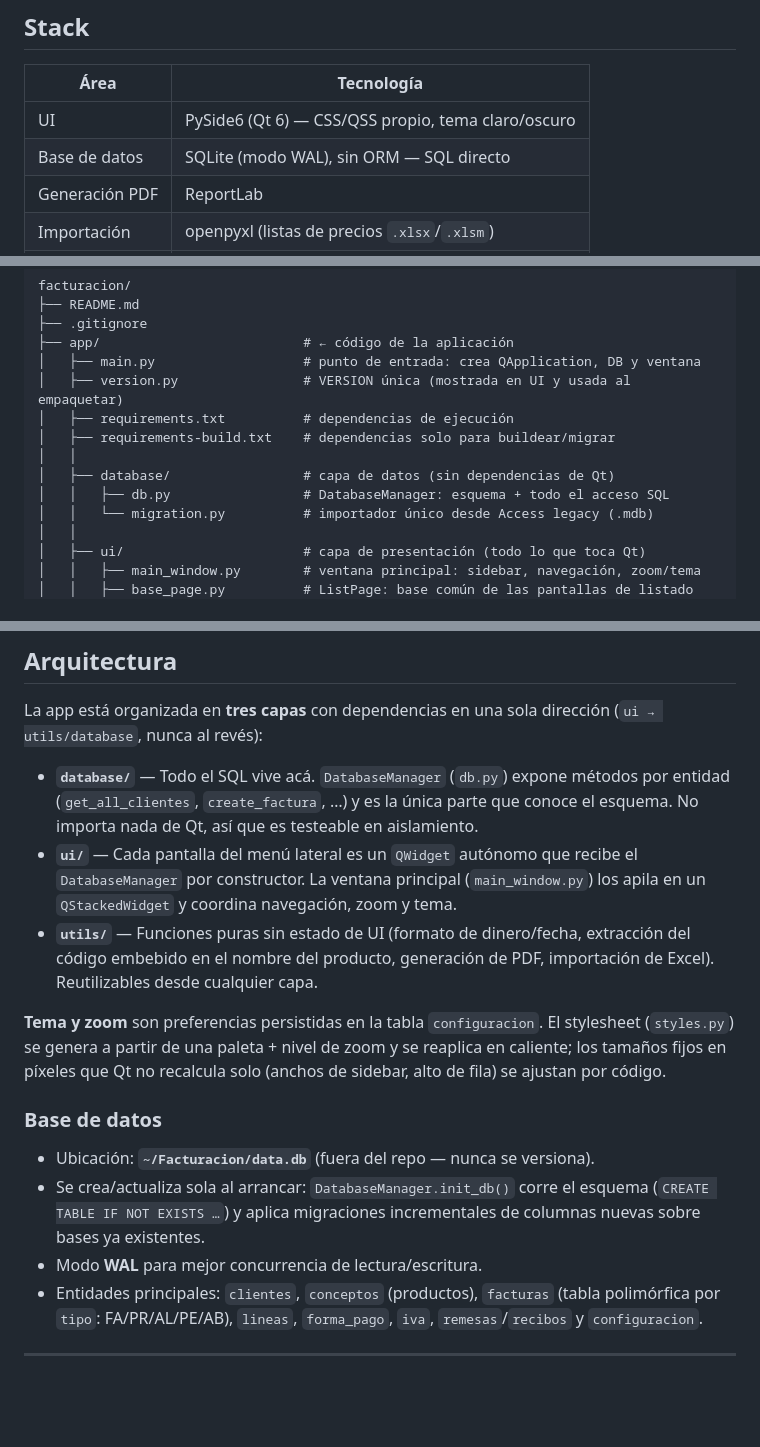
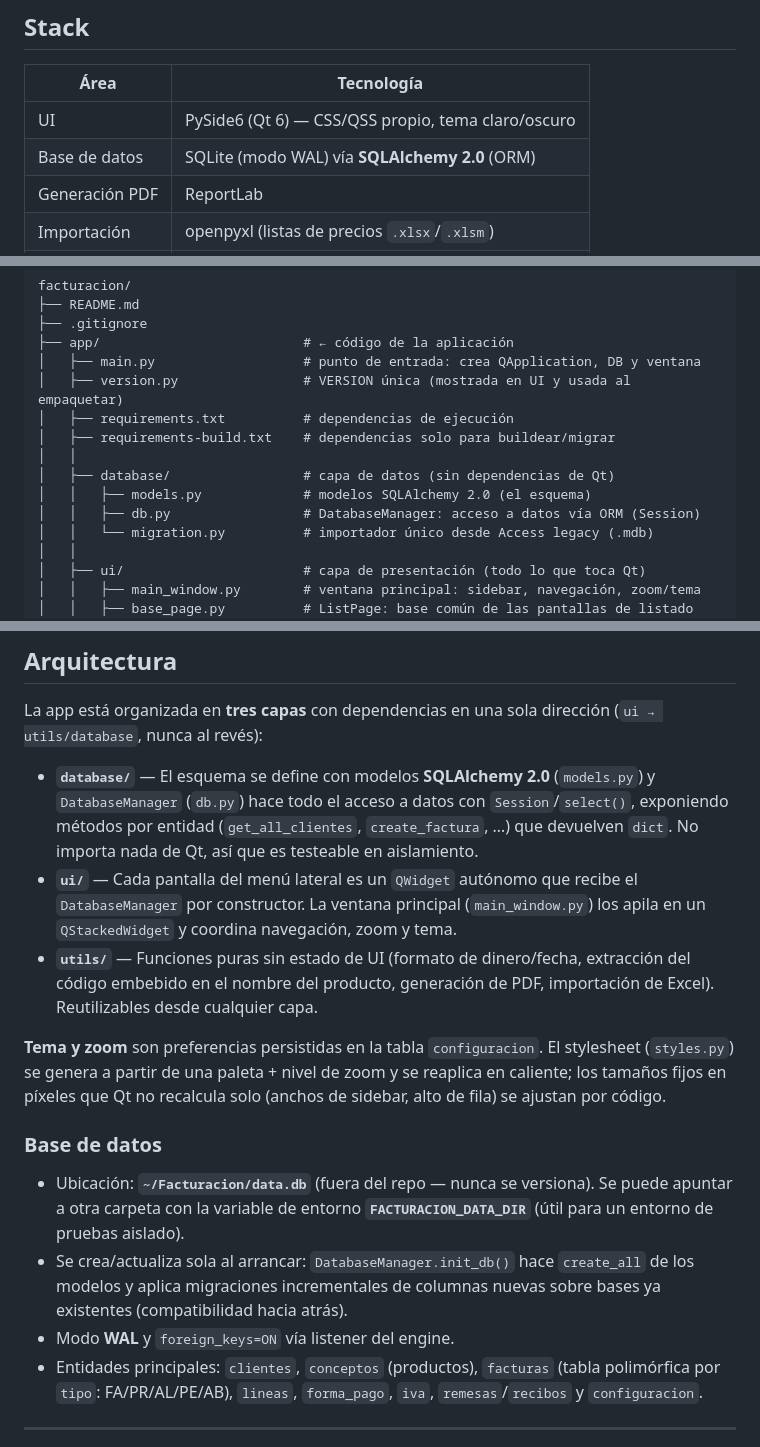
Before and after one commit to DecoudJuan/Vexa, a Markdown page: README.md, 3 parts joined by grey strips. Drawn GitHub-style; blank space fills up the shorter version.

Commit message:
docs: README refleja la migración a SQLAlchemy (ORM) y FACTURACION_DATA_DIR

```diff
--- a/README.md
+++ b/README.md
@@ -17,7 +17,7 @@ ejecución la app **no depende de Access** ni de ningún driver ODBC.
 | Área            | Tecnología                                   |
 |-----------------|----------------------------------------------|
 | UI              | PySide6 (Qt 6) — CSS/QSS propio, tema claro/oscuro |
-| Base de datos   | SQLite (modo WAL), sin ORM — SQL directo     |
+| Base de datos   | SQLite (modo WAL) vía **SQLAlchemy 2.0** (ORM) |
 | Generación PDF  | ReportLab                                    |
 | Importación     | openpyxl (listas de precios `.xlsx`/`.xlsm`) |
 | Migración       | access_parser (lee `.mdb` sin Access/ODBC)   |
@@ -38,7 +38,8 @@ facturacion/
 │   ├── requirements-build.txt    # dependencias solo para buildear/migrar
 │   │
 │   ├── database/                 # capa de datos (sin dependencias de Qt)
-│   │   ├── db.py                 # DatabaseManager: esquema + todo el acceso SQL
+│   │   ├── models.py             # modelos SQLAlchemy 2.0 (el esquema)
+│   │   ├── db.py                 # DatabaseManager: acceso a datos vía ORM (Session)
 │   │   └── migration.py          # importador único desde Access legacy (.mdb)
 │   │
 │   ├── ui/                       # capa de presentación (todo lo que toca Qt)
@@ -75,10 +76,11 @@ facturacion/
 La app está organizada en **tres capas** con dependencias en una sola dirección
 (`ui → utils/database`, nunca al revés):
 
-- **`database/`** — Todo el SQL vive acá. `DatabaseManager` (`db.py`) expone
-  métodos por entidad (`get_all_clientes`, `create_factura`, …) y es la única
-  parte que conoce el esquema. No importa nada de Qt, así que es testeable en
-  aislamiento.
+- **`database/`** — El esquema se define con modelos **SQLAlchemy 2.0**
+  (`models.py`) y `DatabaseManager` (`db.py`) hace todo el acceso a datos con
+  `Session`/`select()`, exponiendo métodos por entidad (`get_all_clientes`,
+  `create_factura`, …) que devuelven `dict`. No importa nada de Qt, así que es
+  testeable en aislamiento.
 - **`ui/`** — Cada pantalla del menú lateral es un `QWidget` autónomo que recibe
   el `DatabaseManager` por constructor. La ventana principal (`main_window.py`)
   los apila en un `QStackedWidget` y coordina navegación, zoom y tema.
@@ -94,10 +96,12 @@ reaplica en caliente; los tamaños fijos en píxeles que Qt no recalcula solo
 ### Base de datos
 
 - Ubicación: **`~/Facturacion/data.db`** (fuera del repo — nunca se versiona).
-- Se crea/actualiza sola al arrancar: `DatabaseManager.init_db()` corre el
-  esquema (`CREATE TABLE IF NOT EXISTS …`) y aplica migraciones incrementales
-  de columnas nuevas sobre bases ya existentes.
-- Modo **WAL** para mejor concurrencia de lectura/escritura.
+  Se puede apuntar a otra carpeta con la variable de entorno
+  **`FACTURACION_DATA_DIR`** (útil para un entorno de pruebas aislado).
+- Se crea/actualiza sola al arrancar: `DatabaseManager.init_db()` hace
+  `create_all` de los modelos y aplica migraciones incrementales de columnas
+  nuevas sobre bases ya existentes (compatibilidad hacia atrás).
+- Modo **WAL** y `foreign_keys=ON` vía listener del engine.
 - Entidades principales: `clientes`, `conceptos` (productos), `facturas`
   (tabla polimórfica por `tipo`: FA/PR/AL/PE/AB), `lineas`, `forma_pago`, `iva`,
   `remesas`/`recibos` y `configuracion`.
```
